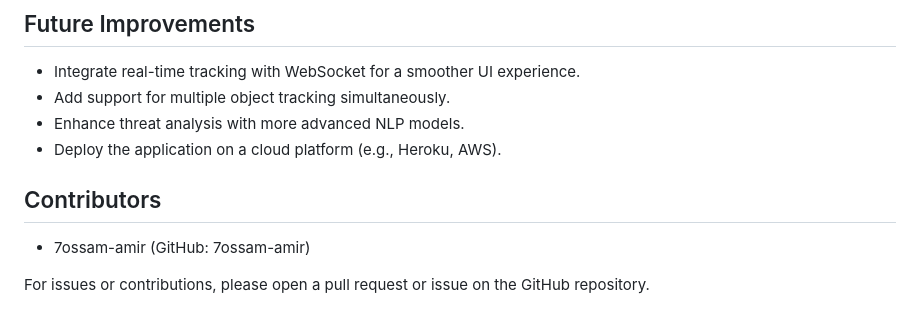
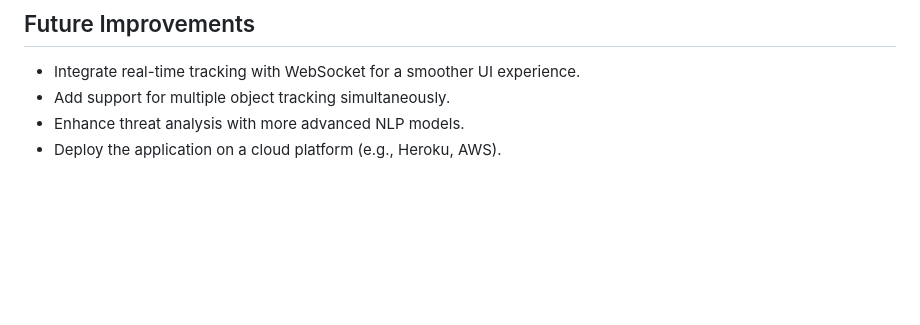
Before and after one commit to 7ossam-amir/FInal_NLP_Project, a Markdown page: README.markdown, the part around one of its changes. Drawn GitHub-style; blank space fills up the shorter version.

```diff
--- a/README.markdown
+++ b/README.markdown
@@ -203,9 +161,3 @@ The project uses an LLM to refine tracking summaries before threat analysis. The
 - Add support for multiple object tracking simultaneously.
 - Enhance threat analysis with more advanced NLP models.
 - Deploy the application on a cloud platform (e.g., Heroku, AWS).
-
-## Contributors
-
-- 7ossam-amir (GitHub: 7ossam-amir)
-
-For issues or contributions, please open a pull request or issue on the GitHub repository.
```
Also changed, not shown: other parts of README.markdown (+8 -50 lines).
